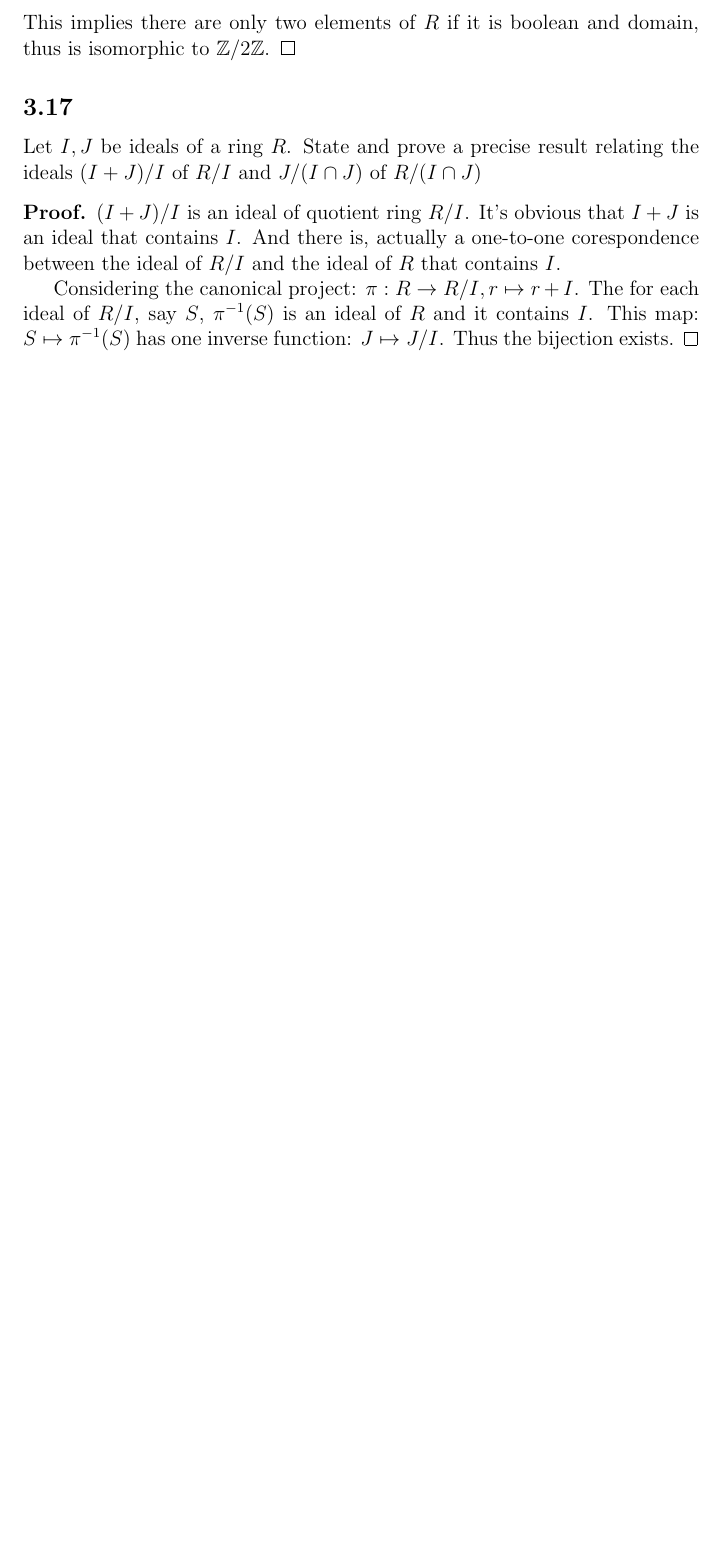
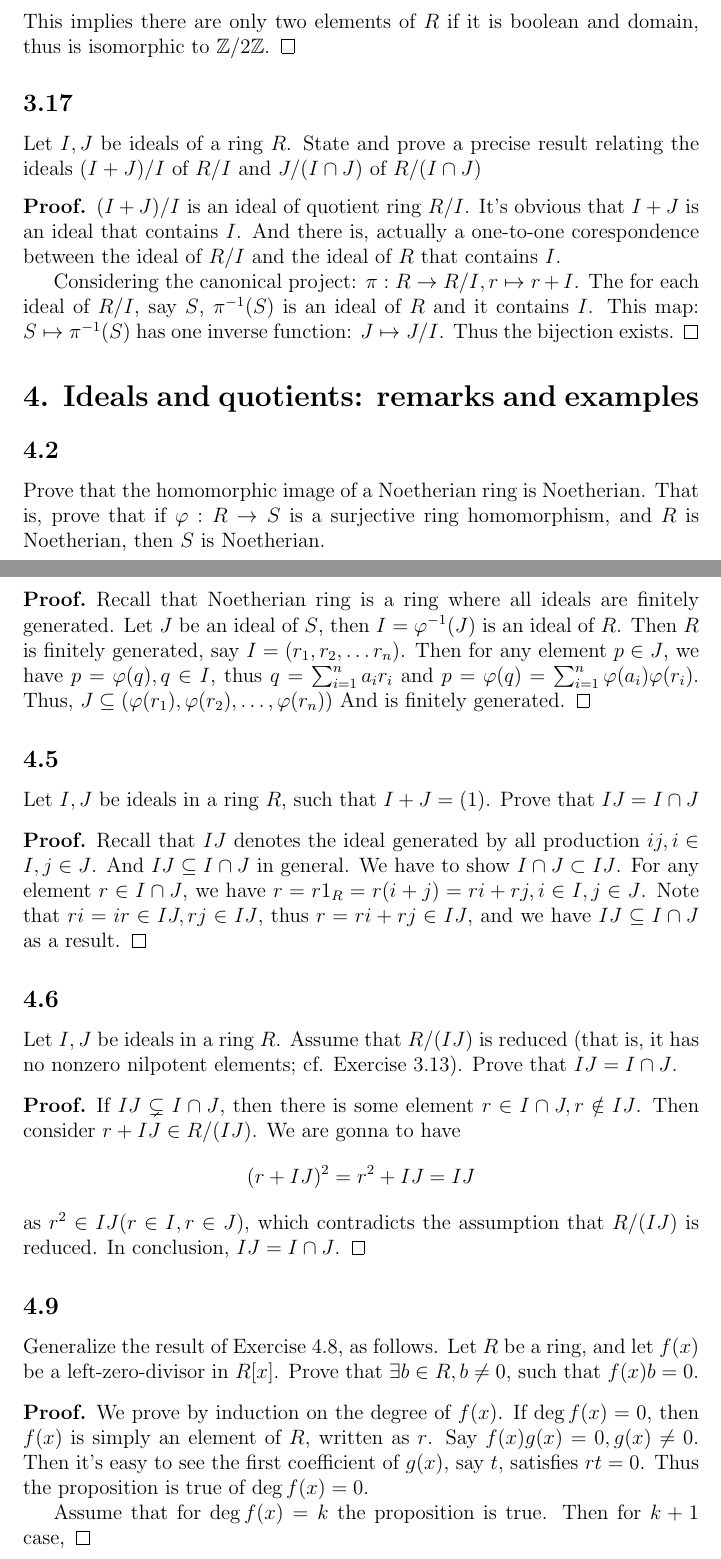
Before and after one commit to Holworth/MathmaticsNotes, a LaTeX document (Algebra/AlgebraChap0/Solutions/Chap3.tex): part of page 14 of 14 before the commit and two parts of pages 14 and 15 of 17 after it, the two joined at a grey line, cut so that both start at the same text, the shorter picture padded with empty space. Compiled offline with pdfLaTeX.

Commit message:
Solutions for chapter3 section 4

```diff
--- a/Algebra/AlgebraChap0/Solutions/Chap3.tex
+++ b/Algebra/AlgebraChap0/Solutions/Chap3.tex
@@ -612,3 +612,51 @@ ideals $(I + J)/I$ of $R/I$ and $J/(I \cap J)$ of $R/(I \cap J)$
   map: $S\mapsto \pi^{-1}(S)$ has one inverse function: $J\mapsto J/I$. Thus the bijection
   exists.
 \end{proof}
+
+\section*{4. Ideals and quotients: remarks and examples}
+\subsection*{4.2}
+Prove that the homomorphic image of a Noetherian ring is Noetherian. That is,
+prove that if $\varphi: R \rightarrow S$ is a surjective ring homomorphism, and
+$R$ is Noetherian, then $S$ is Noetherian.
+
+\begin{proof}
+  Recall that Noetherian ring is a ring where all ideals are finitely generated.
+  Let $J$ be an ideal of $S$, then $I=\varphi^{-1}(J)$ is an ideal of $R$. Then $R$ is
+  finitely generated, say $I = (r_1, r_2,\ldots r_n)$. Then for any element $p\in J$, we
+  have $p = \varphi(q), q\in I$, thus $q=\sum_{i=1}^{n}a_ir_i$ and
+  $p = \varphi(q) = \sum_{i=1}^{n}\varphi(a_i)\varphi(r_i)$. Thus, $J\subseteq (\varphi(r_1), \varphi(r_2), \ldots, \varphi(r_n))$
+  And is finitely generated.
+\end{proof}
+
+\subsection*{4.5}
+Let $I, J$ be ideals in a ring $R$, such that $I + J = (1)$. Prove that $IJ = I \cap J$
+\begin{proof}
+  Recall that $IJ$ denotes the ideal generated by all production $ij, i\in I, j\in J$. And
+  $IJ\subseteq I\cap J$ in general. We have to show $I\cap J\subset IJ$. For any element $r\in I\cap J$,
+  we have $r = r1_{R} = r(i + j) = ri + rj, i\in I, j\in J$. Note that $ri = ir\in IJ, rj\in IJ$, thus
+  $r = ri+rj \in IJ$, and we have $IJ\subseteq I\cap J$ as a result.
+\end{proof}
+
+\subsection*{4.6}
+Let $I, J$ be ideals in a ring $R$. Assume that $R/(IJ)$ is reduced (that is, it has no
+nonzero nilpotent elements; cf. Exercise 3.13). Prove that $IJ = I \cap J$.
+\begin{proof}
+  If $IJ\subsetneq I\cap J$, then there is some element $r\in I\cap J, r\notin IJ$. Then
+  consider $r+IJ\in R/(IJ)$. We are gonna to have
+  $$
+  (r+IJ)^2 = r^2 + IJ = IJ
+  $$ as $r^2 \in IJ(r\in I, r\in J)$, which contradicts the assumption
+  that $R/(IJ)$ is reduced. In conclusion, $IJ = I\cap J$.
+\end{proof}
+
+\subsection*{4.9}
+Generalize the result of Exercise 4.8, as follows. Let $R$ be a ring, and let $f(x)$ be a left-zero-divisor in $R[x]$.
+Prove that $\exists b \in R, b \neq 0$, such that $f(x)b = 0$.
+\begin{proof}
+  We prove by induction on the degree of $f(x)$. If $\deg f(x) = 0$, then $f(x)$ is simply
+  an element of $R$, written as $r$. Say $f(x)g(x) = 0, g(x)\neq 0$. Then it's easy to see
+  the first coefficient of $g(x)$, say $t$, satisﬁes $rt = 0$. Thus the proposition
+  is true of $\deg f(x) = 0$.
+
+  Assume that for $\deg f(x) = k$ the proposition is true. Then for $k+1$ case,
+\end{proof}
```
Also changed, not shown: Algebra/AlgebraChap0/Solutions/Chap3.pdf, Algebra/AlgebraChap0/Solutions/Chap3.tex (58 more changed lines).
